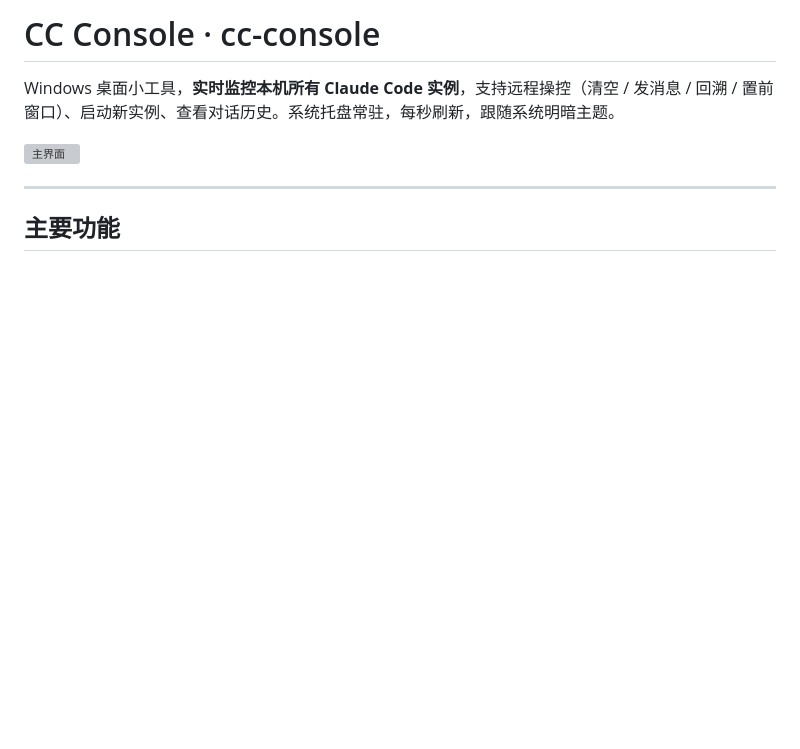
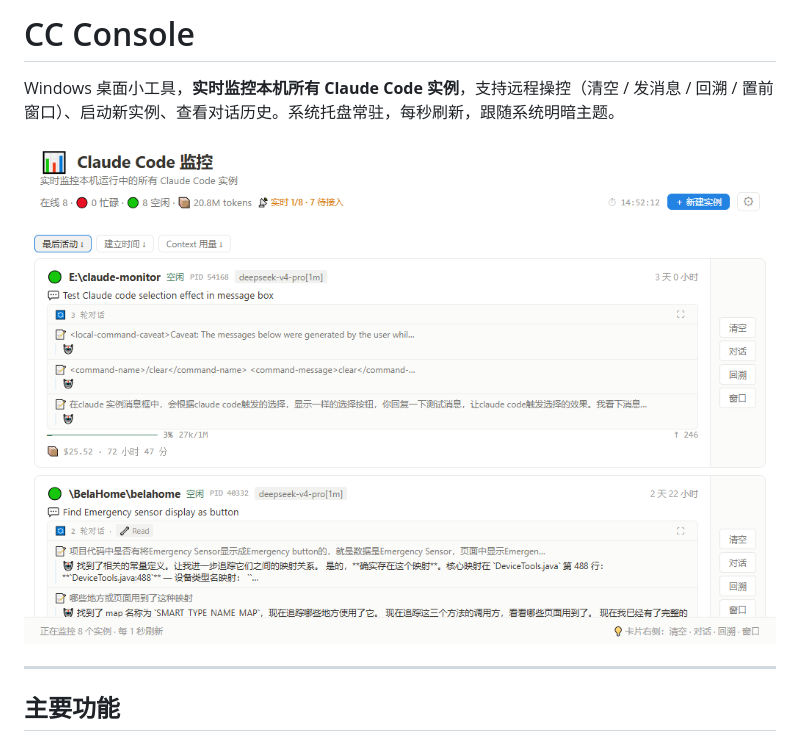
Before and after one commit to pie-tk/cc-console, a Markdown page: README.md, the part around one of its changes. GitHub-like rendering; blank space fills up the shorter version; grey boxes are pictures that could not be loaded.

```diff
--- a/README.md
+++ b/README.md
@@ -1,8 +1,8 @@
-# CC Console · cc-console
+# CC Console
 
 Windows 桌面小工具，**实时监控本机所有 Claude Code 实例**，支持远程操控（清空 / 发消息 / 回溯 / 置前窗口）、启动新实例、查看对话历史。系统托盘常驻，每秒刷新，跟随系统明暗主题。
 
-![主界面](main%20page.png)
+![主界面](page_main.png)
 
 ---
 
```
Also changed, not shown: other parts of README.md (+3 -1 lines), page_message.png, page_message2.png (deleted), 2 other files.
